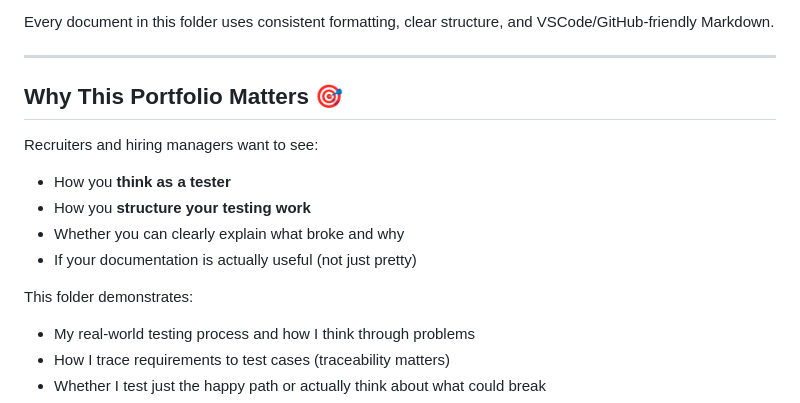
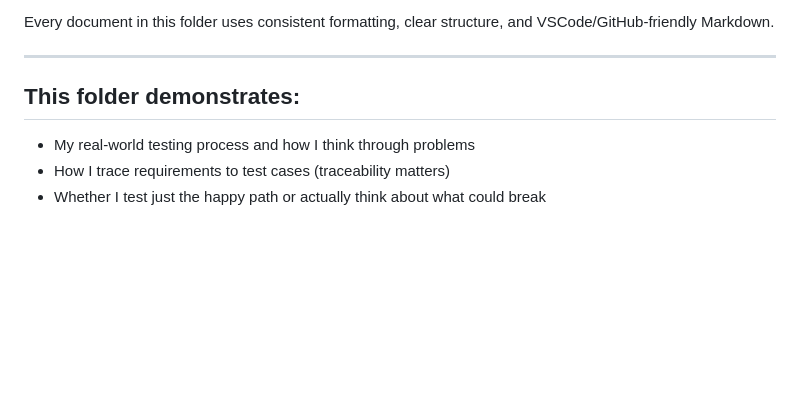
Before and after one commit to salamakalanchvi/Salama-QA-Portfolio, a Markdown page: Manual-Testing/README.md, the part around the change. Drawn GitHub-style; blank space fills up the shorter version.

```diff
--- a/Manual-Testing/README.md
+++ b/Manual-Testing/README.md
@@ -20,16 +20,7 @@ Every document in this folder uses consistent formatting, clear structure, and V
 
 ---
 
-## Why This Portfolio Matters 🎯
-
-Recruiters and hiring managers want to see:
-
-- How you **think as a tester**
-- How you **structure your testing work**
-- Whether you can clearly explain what broke and why
-- If your documentation is actually useful (not just pretty)
-
-This folder demonstrates:
+## This folder demonstrates:
 
 - My real-world testing process and how I think through problems
 - How I trace requirements to test cases (traceability matters)
```
